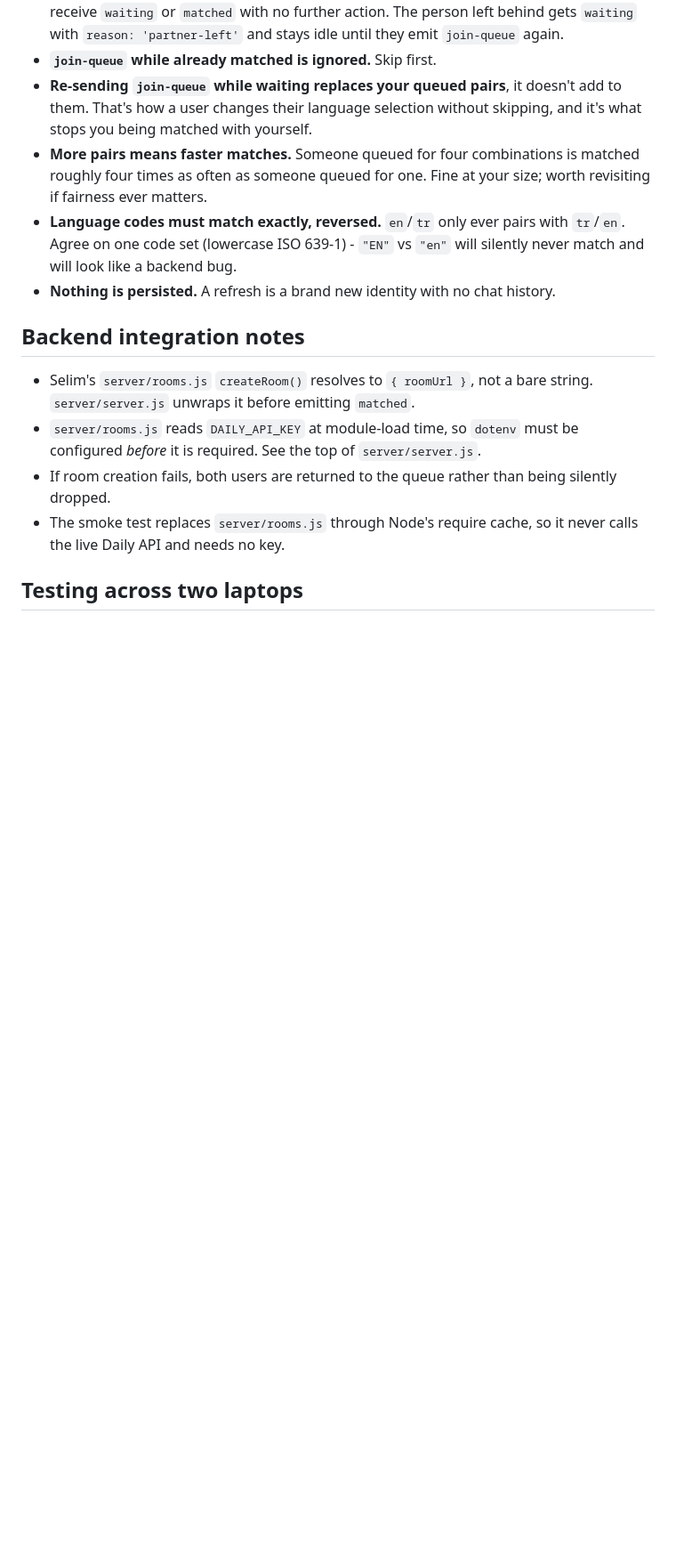
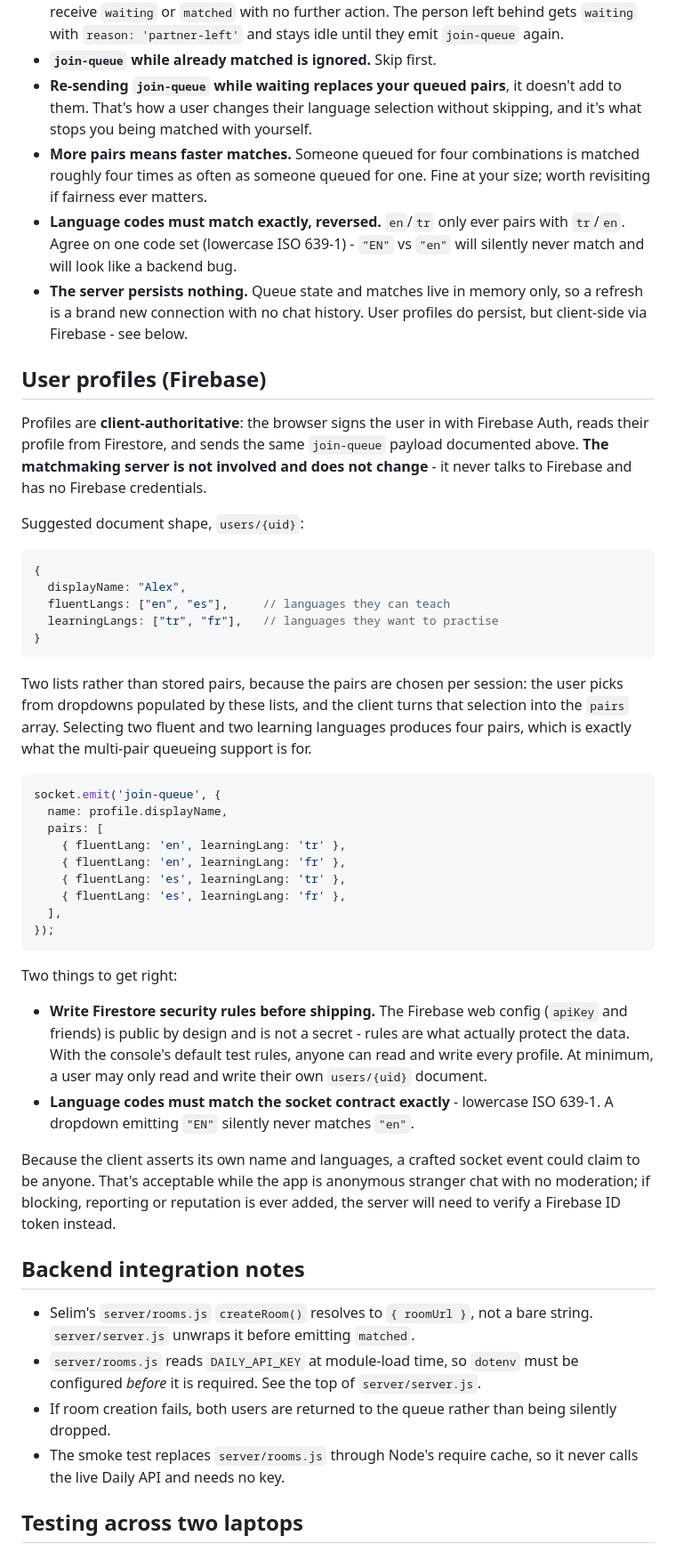
Before and after one commit to akhilmadipalli/Bilingle, a Markdown page: README.md, the part around one of its changes. Shown at 89% size. GitHub-like rendering; blank space fills up the shorter version.

Commit message:
Document the client-authoritative Firebase profile contract
Profiles live in Firestore and are read by the browser, which keeps sending
the existing join-queue payload - the matchmaking server is untouched and
holds no Firebase credentials. Records the suggested users/{uid} shape, why
it stores two language lists rather than pairs, and the security-rules
warning, since the web config being public is easy to misread as "protected".

Also drops progress tracking, quizzes and ratings from the feature list now
that they're out of scope.

````diff
--- a/README.md
+++ b/README.md
@@ -87,8 +86,60 @@ Disconnects are handled automatically - nothing to emit.
 - **Language codes must match exactly, reversed.** `en`/`tr` only ever pairs
   with `tr`/`en`. Agree on one code set (lowercase ISO 639-1) - `"EN"` vs
   `"en"` will silently never match and will look like a backend bug.
-- **Nothing is persisted.** A refresh is a brand new identity with no chat
-  history.
+- **The server persists nothing.** Queue state and matches live in memory
+  only, so a refresh is a brand new connection with no chat history. User
+  profiles do persist, but client-side via Firebase - see below.
+
+## User profiles (Firebase)
+
+Profiles are **client-authoritative**: the browser signs the user in with
+Firebase Auth, reads their profile from Firestore, and sends the same
+`join-queue` payload documented above. **The matchmaking server is not
+involved and does not change** - it never talks to Firebase and has no
+Firebase credentials.
+
+Suggested document shape, `users/{uid}`:
+
+```js
+{
+  displayName: "Alex",
+  fluentLangs: ["en", "es"],     // languages they can teach
+  learningLangs: ["tr", "fr"],   // languages they want to practise
+}
+```
+
+Two lists rather than stored pairs, because the pairs are chosen per session:
+the user picks from dropdowns populated by these lists, and the client turns
+that selection into the `pairs` array. Selecting two fluent and two learning
+languages produces four pairs, which is exactly what the multi-pair queueing
+support is for.
+
+```js
+socket.emit('join-queue', {
+  name: profile.displayName,
+  pairs: [
+    { fluentLang: 'en', learningLang: 'tr' },
+    { fluentLang: 'en', learningLang: 'fr' },
+    { fluentLang: 'es', learningLang: 'tr' },
+    { fluentLang: 'es', learningLang: 'fr' },
+  ],
+});
+```
+
+Two things to get right:
+
+- **Write Firestore security rules before shipping.** The Firebase web config
+  (`apiKey` and friends) is public by design and is not a secret - rules are
+  what actually protect the data. With the console's default test rules,
+  anyone can read and write every profile. At minimum, a user may only read
+  and write their own `users/{uid}` document.
+- **Language codes must match the socket contract exactly** - lowercase ISO
+  639-1. A dropdown emitting `"EN"` silently never matches `"en"`.
+
+Because the client asserts its own name and languages, a crafted socket event
+could claim to be anyone. That's acceptable while the app is anonymous
+stranger chat with no moderation; if blocking, reporting or reputation is ever
+added, the server will need to verify a Firebase ID token instead.
 
 ## Backend integration notes
 
````
Also changed, not shown: other parts of README.md (+1 -2 lines).
